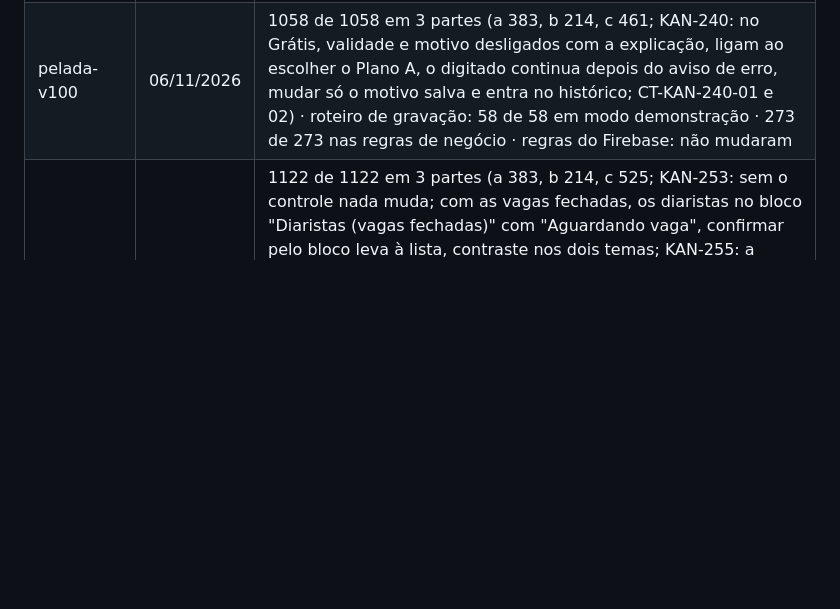
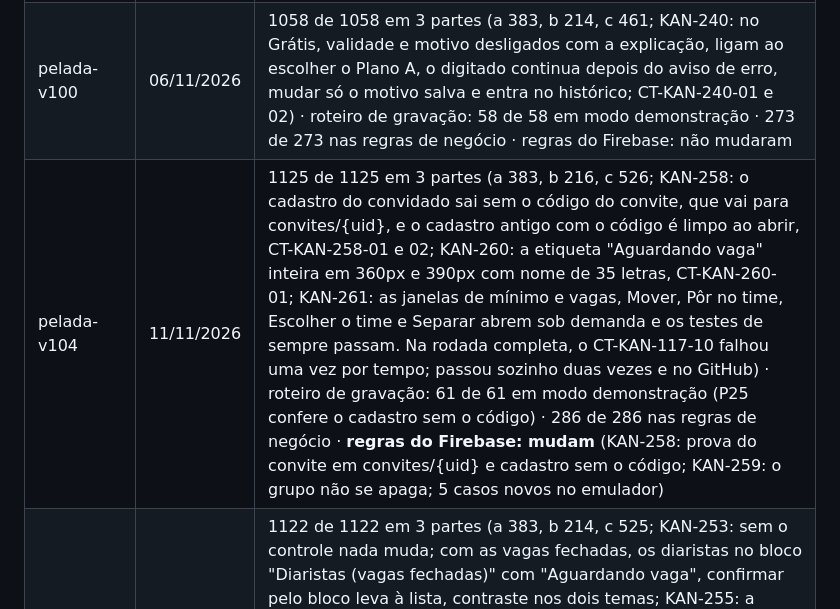
Before and after one commit to kleberkoch-coder/nosso-jogo, a Markdown page: testes/ROTEIRO-DE-TESTES.md, the part around the change. GitHub-like rendering; blank space fills up the shorter version.

Commit message:
Linha da pelada-v104 no roteiro
Co-Authored-By: Claude Opus 5.5 <noreply@anthropic.com>
Claude-Session: https://claude.ai/code/session_01Y9X4sjoTvLfbXHp9whK9dB

```diff
--- a/testes/ROTEIRO-DE-TESTES.md
+++ b/testes/ROTEIRO-DE-TESTES.md
@@ -145,6 +145,7 @@ Precisa do Playwright com o Chromium (`pip install playwright` e `python3 -m pla
 | pelada-v98 | 06/11/2026 | 1041 de 1041 em 3 partes (a 383, b 214, c 444; KAN-238: campeonato encerrado no lugar do placar, sem sugerir jogo, com contraste e 360px; etiqueta da fase em cada partida na aba Partida e no Histórico; partida fora do campeonato sem mexer na tabela; WhatsApp por fase com pênaltis, classificação do campeonato e campeão, vice e 3º; English; CT-KAN-238-01 a 03. A 1ª rodada pegou o CT-KAN-214-03: no link da avaliação, com o nome guardado no aparelho, as notas enviadas às vezes chegavam depois e a lista ficava em branco; corrigido em `PublicoAvaliacao.tsx`) · roteiro de gravação: 58 de 58 em modo demonstração · 268 de 268 nas regras de negócio (3 novas em mata-mata) · regras do Firebase: não mudaram |
 | pelada-v99 | 06/11/2026 | 1054 de 1054 em 3 partes (a 383, b 214, c 457; KAN-117: botão Ficha na lista do portal, plano em vigor e histórico vazio, plano pago sem motivo e validade no passado recusados com explicação, cortesia do Plano A com data e observação (gravado até o fim do dia, com carregando), linha no histórico com de, para, quem e quando, salvar sem mudar avisa, lista com o motivo, voltar ao Grátis com Enter, 390px e contraste nos dois temas; CT-KAN-117-01 a 05; o bloco do portal da KAN-116 continua passando com o portal em Preact) · roteiro de gravação: 58 de 58 em modo demonstração (o histórico é gravado só pelo portal: fora do roteiro de gravação, conferido nas regras do emulador) · 273 de 273 nas regras de negócio (5 novas: ficha-cliente) · **regras do Firebase: mudam** (motivo do plano e histórico; 2 casos novos no emulador) |
 | pelada-v100 | 06/11/2026 | 1058 de 1058 em 3 partes (a 383, b 214, c 461; KAN-240: no Grátis, validade e motivo desligados com a explicação, ligam ao escolher o Plano A, o digitado continua depois do aviso de erro, mudar só o motivo salva e entra no histórico; CT-KAN-240-01 e 02) · roteiro de gravação: 58 de 58 em modo demonstração · 273 de 273 nas regras de negócio · regras do Firebase: não mudaram |
+| pelada-v104 | 11/11/2026 | 1125 de 1125 em 3 partes (a 383, b 216, c 526; KAN-258: o cadastro do convidado sai sem o código do convite, que vai para convites/{uid}, e o cadastro antigo com o código é limpo ao abrir, CT-KAN-258-01 e 02; KAN-260: a etiqueta "Aguardando vaga" inteira em 360px e 390px com nome de 35 letras, CT-KAN-260-01; KAN-261: as janelas de mínimo e vagas, Mover, Pôr no time, Escolher o time e Separar abrem sob demanda e os testes de sempre passam. Na rodada completa, o CT-KAN-117-10 falhou uma vez por tempo; passou sozinho duas vezes e no GitHub) · roteiro de gravação: 61 de 61 em modo demonstração (P25 confere o cadastro sem o código) · 286 de 286 nas regras de negócio · **regras do Firebase: mudam** (KAN-258: prova do convite em convites/{uid} e cadastro sem o código; KAN-259: o grupo não se apaga; 5 casos novos no emulador) |
 | pelada-v103 | 10/11/2026 | 1122 de 1122 em 3 partes (a 383, b 214, c 525; KAN-253: sem o controle nada muda; com as vagas fechadas, os diaristas no bloco "Diaristas (vagas fechadas)" com "Aguardando vaga", confirmar pelo bloco leva à lista, contraste nos dois temas; KAN-255: a mensagem da rodada com "Não vão", "Ainda não responderam" (sem diarista com as vagas fechadas) e "Faltam 4 jogadores", caixas marcadas, desmarcar tira a lista e a escolha fica lembrada, 360px e contraste; KAN-236: placar, gols com autores, times e cronômetro voltam depois de recarregar, e não voltam depois de salvar; KAN-257: "3 de N votaram" com a mesma pessoa no link e na votação rápida contando uma vez, "2 · 67%" e "1 · 33%", votaram e podiam gravados ao encerrar, WhatsApp com percentual e "Votaram 3 de N", link encerrado com o percentual e quantos votaram, English; CT-KAN-253-01, 02 e 04, CT-KAN-255-01 a 03, CT-KAN-236-01 e 02, CT-KAN-257-01 a 04. Ajustados com o texto novo: CT-KAN-231-01 e CT-KAN-254-10) · roteiro de gravação: 60 de 60 em modo demonstração · 286 de 286 nas regras de negócio (7 novas: ao-vivo, zap-lista e votacao-resultado, com CT-KAN-237-01 para "=", "+", "-", "@", tab e retorno) · regras do Firebase: não mudam |
 | pelada-v102 | 09/11/2026 | 1097 de 1097 em 3 partes (a 383, b 214, c 500; KAN-254: botão "Votação rápida" com a votação aberta; tela cheia por cima das abas com "Quem vai votar?" e "N de M votaram"; quem votou pelo link com "✓ já votou"; não vota em si mesmo; "Confirmar voto" desligado até escolher; voto gravado em r_{jogador} com origem, contador e hora; a tela limpa e mostra "Voto registrado"; alterar o voto pergunta antes, não mostra o anterior e tira o voto do link; votar de novo troca o voto inteiro; sair pede confirmação; "Quem votou" com a origem e "votou 2 vezes"; link e votação rápida contam juntos; English; 360px, 44px e contraste nos dois temas; CT-KAN-254-07 a 10. CT-KAN-231-02 ajustado: a planilha ganhou a coluna Origem) · roteiro de gravação: 60 de 60 em modo demonstração (P37 nova: votação rápida depois de recarregar e de sair e entrar) · 279 de 279 nas regras de negócio (6 novas: votacao-rapida) · **regras do Firebase: mudam** (votação rápida: o administrador grava votos/r_{jogador}; 5 casos novos no emulador) |
 | pelada-v101 | 06/11/2026 | 1073 de 1073 em 3 partes (a 383, b 214, c 476; KAN-117, 2ª parte: painel de bloqueio com quantos grupos, confirmação antes de bloquear, conta e grupos marcados e histórico com o motivo, etiqueta "Bloqueada" na lista, limites fora de 1 a 500 recusados e salvos com carregando, link do grupo bloqueado "indisponível", grupo bloqueado só para consulta no app e nada gravado, desbloquear direto, "Meus grupos" e "Seus grupos" sem "Novo grupo" com a conta bloqueada, contraste nos dois temas; CT-KAN-117-06 a 10. Na rodada completa, o CT-KAN-117-10 falhou uma vez por tempo (a tela ainda carregava); o teste passou a esperar o aviso) · roteiro de gravação: 58 de 58 em modo demonstração · 273 de 273 nas regras de negócio · **regras do Firebase: mudam** (bloqueio de conta e de grupo, limites pelo portal; 5 casos novos no emulador) |
```
